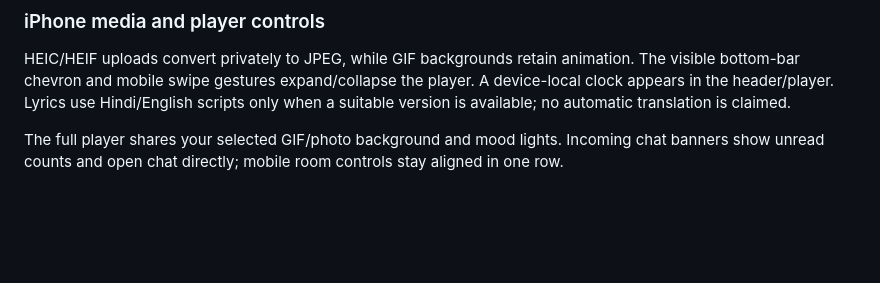
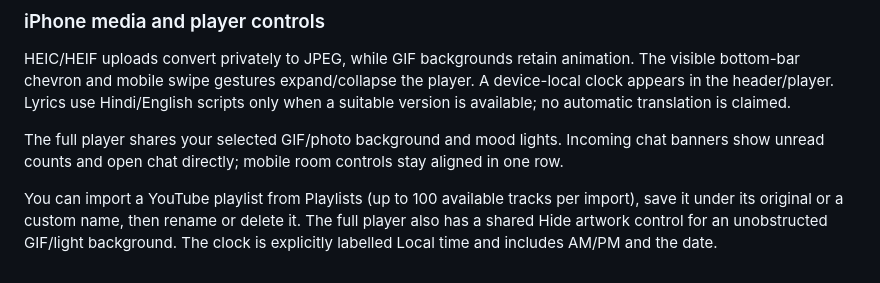
Before and after one commit to shivam-aggarwal-git/Konnectivity, a Markdown page: README.md, the part around the change. Drawn GitHub-style; blank space fills up the shorter version.

Commit message:
Add saved YouTube playlist imports, shared artwork hiding and labelled date/time

```diff
--- a/README.md
+++ b/README.md
@@ -187,3 +187,5 @@ Click the Konnectivity logo/tagline to open the full player, then the down-chevr
 HEIC/HEIF uploads convert privately to JPEG, while GIF backgrounds retain animation. The visible bottom-bar chevron and mobile swipe gestures expand/collapse the player. A device-local clock appears in the header/player. Lyrics use Hindi/English scripts only when a suitable version is available; no automatic translation is claimed.
 
 The full player shares your selected GIF/photo background and mood lights. Incoming chat banners show unread counts and open chat directly; mobile room controls stay aligned in one row.
+
+You can import a YouTube playlist from Playlists (up to 100 available tracks per import), save it under its original or a custom name, then rename or delete it. The full player also has a shared Hide artwork control for an unobstructed GIF/light background. The clock is explicitly labelled Local time and includes AM/PM and the date.
```
Also changed, not shown: CHANGELOG.md (+8 -0 lines), docs/USER_GUIDE.md (+6 -0 lines), docs/screenshots/immersive-artwork-hidden.png (added), docs/screenshots/playlist-import.png (added), 13 other files.
